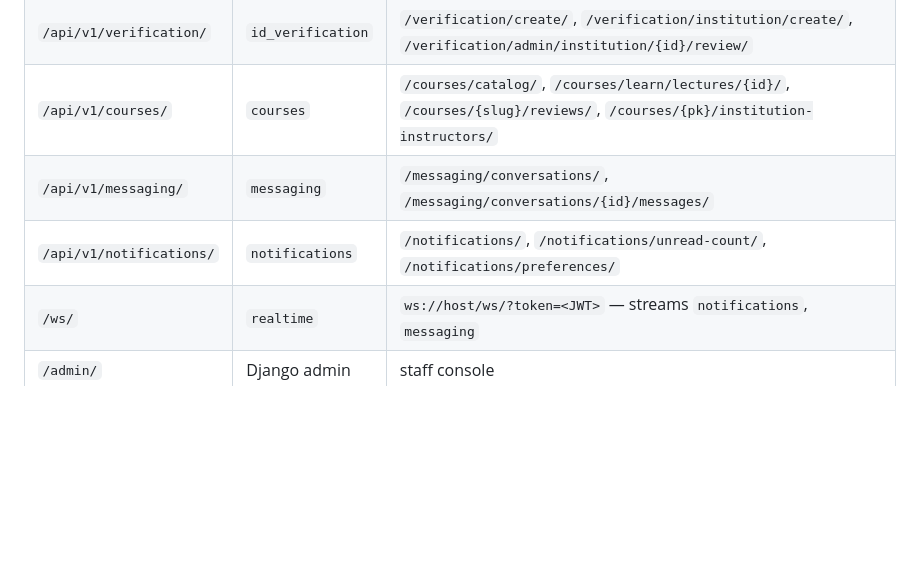
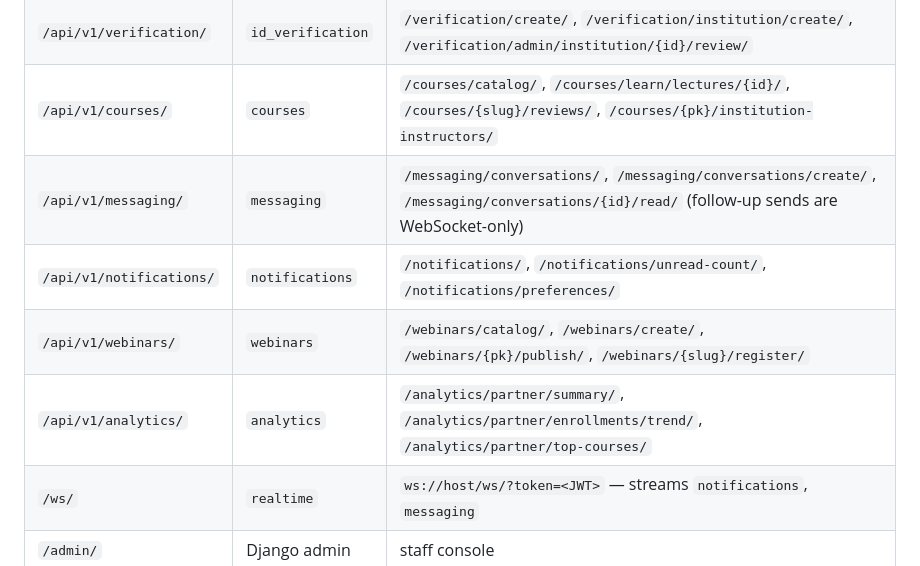
Before and after one commit to niduslab/Career-College-Backend, a Markdown page: docs/architecture/01-system-overview.md, the part around the change. Rendered like a GitHub page; blank space fills up the shorter version.

Commit message:
feat: Update messaging API endpoints and add webinars and analytics sections

```diff
--- a/docs/architecture/01-system-overview.md
+++ b/docs/architecture/01-system-overview.md
@@ -170,8 +170,10 @@ REST prefixes defined in `career_college_backend/urls.py`; WebSocket in `realtim
 | `/api/v1/auth/` | `authentication` | `/auth/register/`, `/auth/login/`, `/auth/partner/experts/`, `/auth/partner/departments/` |
 | `/api/v1/verification/` | `id_verification` | `/verification/create/`, `/verification/institution/create/`, `/verification/admin/institution/{id}/review/` |
 | `/api/v1/courses/` | `courses` | `/courses/catalog/`, `/courses/learn/lectures/{id}/`, `/courses/{slug}/reviews/`, `/courses/{pk}/institution-instructors/` |
-| `/api/v1/messaging/` | `messaging` | `/messaging/conversations/`, `/messaging/conversations/{id}/messages/` |
+| `/api/v1/messaging/` | `messaging` | `/messaging/conversations/`, `/messaging/conversations/create/`, `/messaging/conversations/{id}/read/` (follow-up sends are WebSocket-only) |
 | `/api/v1/notifications/` | `notifications` | `/notifications/`, `/notifications/unread-count/`, `/notifications/preferences/` |
+| `/api/v1/webinars/` | `webinars` | `/webinars/catalog/`, `/webinars/create/`, `/webinars/{pk}/publish/`, `/webinars/{slug}/register/` |
+| `/api/v1/analytics/` | `analytics` | `/analytics/partner/summary/`, `/analytics/partner/enrollments/trend/`, `/analytics/partner/top-courses/` |
 | `/ws/` | `realtime` | `ws://host/ws/?token=<JWT>` — streams `notifications`, `messaging` |
 | `/admin/` | Django admin | staff console |
 
```
